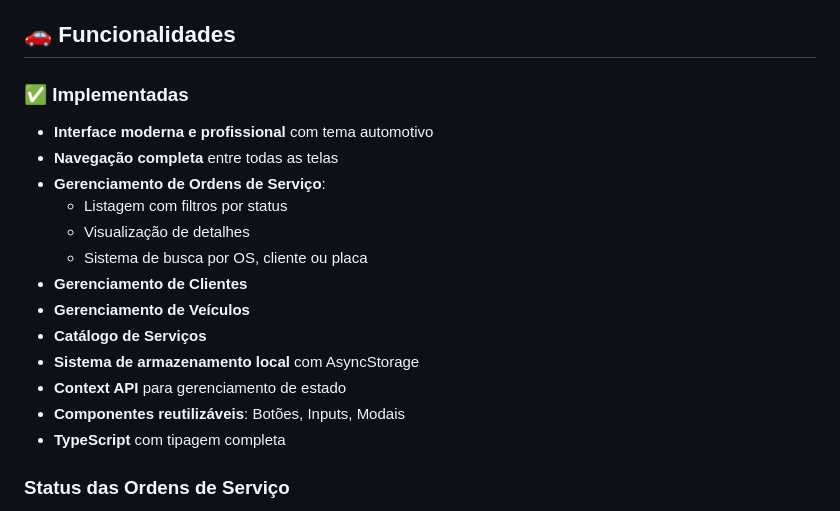
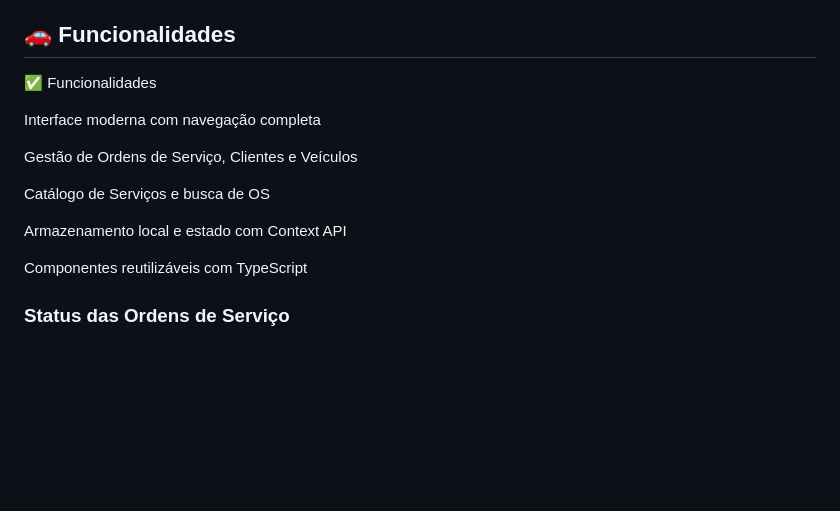
Before and after one commit to fabioeduu/osfacil-sprint-mobile, a Markdown page: README.md, the part around the change. Drawn GitHub-style; blank space fills up the shorter version.

```diff
--- a/README.md
+++ b/README.md
@@ -4,20 +4,17 @@ Um aplicativo React Native para gerenciamento de ordens de serviço automotivas,
 
 ## 🚗 Funcionalidades
 
-### ✅ Implementadas
-- **Interface moderna e profissional** com tema automotivo
-- **Navegação completa** entre todas as telas
-- **Gerenciamento de Ordens de Serviço**:
-  - Listagem com filtros por status
-  - Visualização de detalhes
-  - Sistema de busca por OS, cliente ou placa
-- **Gerenciamento de Clientes**
-- **Gerenciamento de Veículos**
-- **Catálogo de Serviços**
-- **Sistema de armazenamento local** com AsyncStorage
-- **Context API** para gerenciamento de estado
-- **Componentes reutilizáveis**: Botões, Inputs, Modais
-- **TypeScript** com tipagem completa
+✅ Funcionalidades
+
+Interface moderna com navegação completa
+
+Gestão de Ordens de Serviço, Clientes e Veículos
+
+Catálogo de Serviços e busca de OS
+
+Armazenamento local e estado com Context API
+
+Componentes reutilizáveis com TypeScript
 
 ### Status das Ordens de Serviço
 - 🔵 Aberta
```
